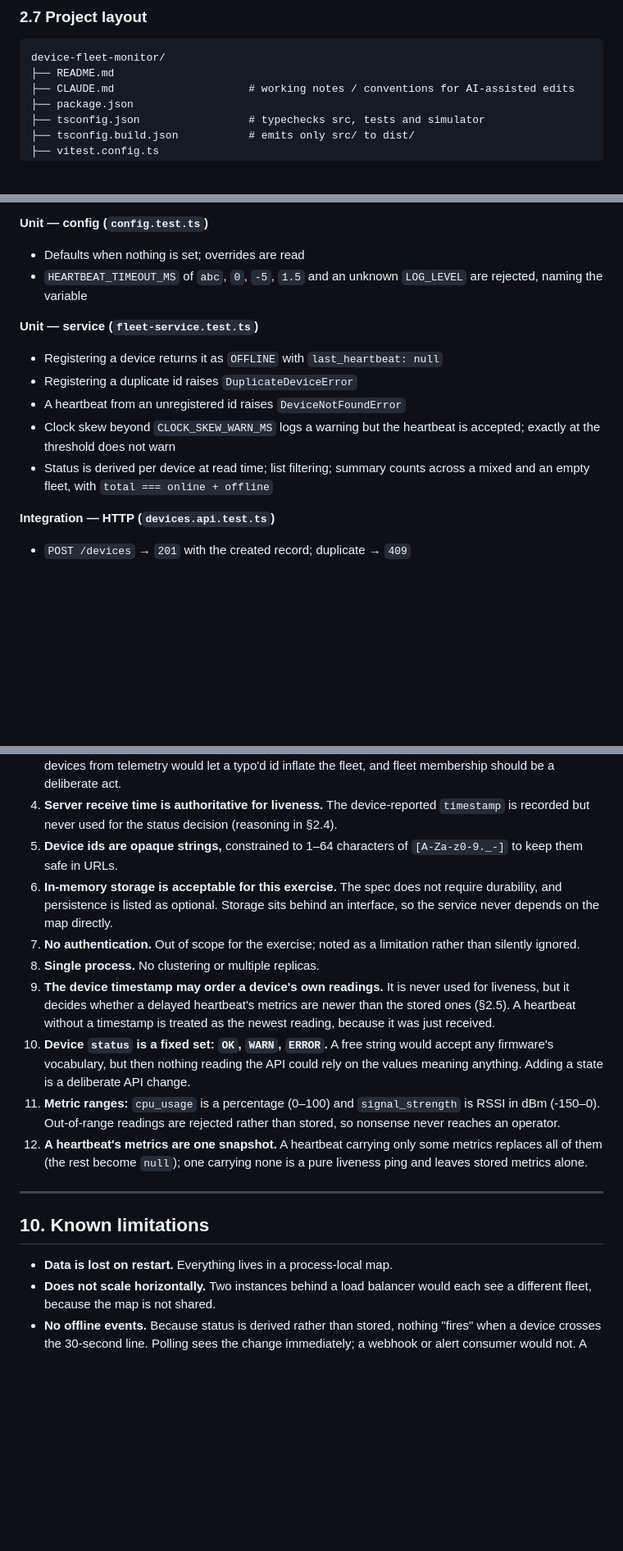
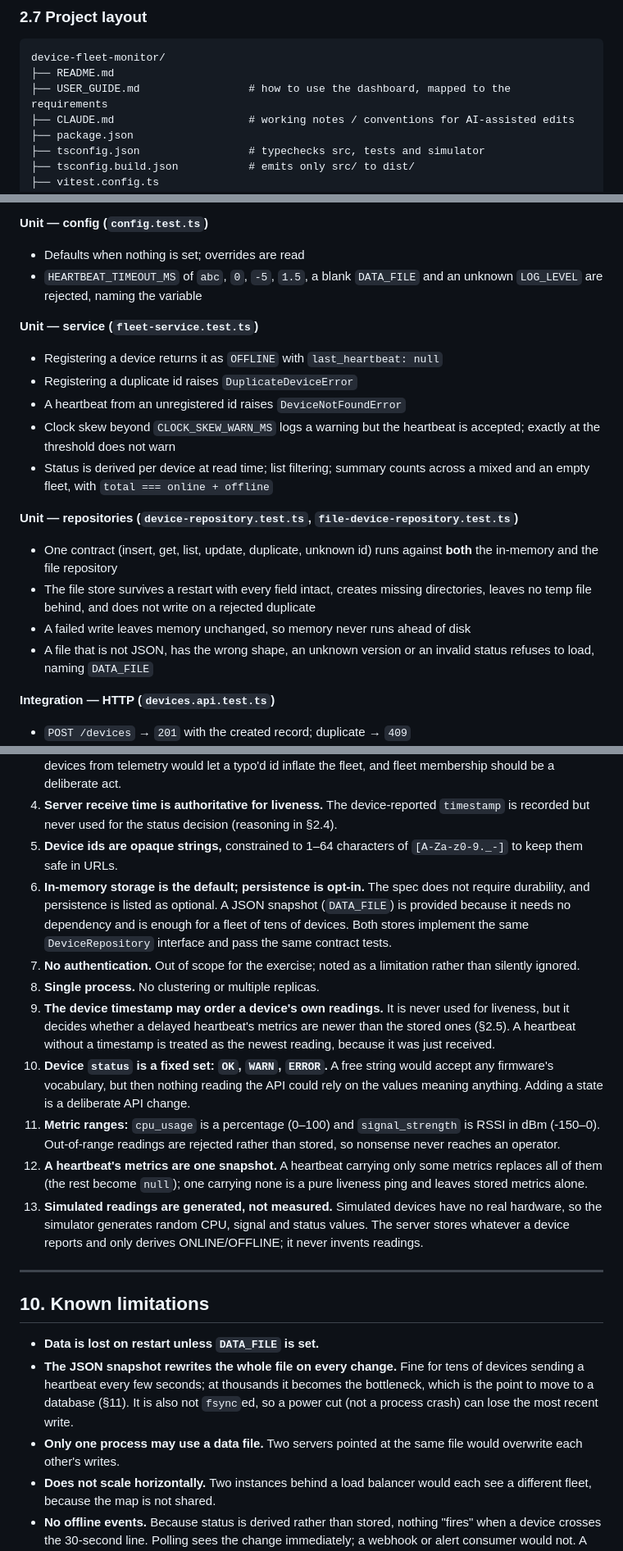
Before and after one commit to Lost-in-a-Limbo/Heartbeat, a Markdown page: README.md, 3 parts joined by grey strips. Shown at 82% size. Drawn GitHub-style; blank space fills up the shorter version.

````diff
--- a/README.md
+++ b/README.md
@@ -104,6 +106,7 @@ The repository interface is synchronous on purpose. An async interface would onl
 ```
 device-fleet-monitor/
 ├── README.md
+├── USER_GUIDE.md                 # how to use the dashboard, mapped to the requirements
 ├── CLAUDE.md                     # working notes / conventions for AI-assisted edits
 ├── package.json
 ├── tsconfig.json                 # typechecks src, tests and simulator
@@ -302,7 +324,7 @@ The entire suite completes in a couple of seconds — no test sleeps on real tim
 
 **Unit — config (`config.test.ts`)**
 - Defaults when nothing is set; overrides are read
-- `HEARTBEAT_TIMEOUT_MS` of `abc`, `0`, `-5`, `1.5` and an unknown `LOG_LEVEL` are rejected, naming the variable
+- `HEARTBEAT_TIMEOUT_MS` of `abc`, `0`, `-5`, `1.5`, a blank `DATA_FILE` and an unknown `LOG_LEVEL` are rejected, naming the variable
 
 **Unit — service (`fleet-service.test.ts`)**
 - Registering a device returns it as `OFFLINE` with `last_heartbeat: null`
@@ -310,6 +332,12 @@ The entire suite completes in a couple of seconds — no test sleeps on real tim
 - A heartbeat from an unregistered id raises `DeviceNotFoundError`
 - Clock skew beyond `CLOCK_SKEW_WARN_MS` logs a warning but the heartbeat is accepted; exactly at the threshold does not warn
 - Status is derived per device at read time; list filtering; summary counts across a mixed and an empty fleet, with `total === online + offline`
+
+**Unit — repositories (`device-repository.test.ts`, `file-device-repository.test.ts`)**
+- One contract (insert, get, list, update, duplicate, unknown id) runs against **both** the in-memory and the file repository
+- The file store survives a restart with every field intact, creates missing directories, leaves no temp file behind, and does not write on a rejected duplicate
+- A failed write leaves memory unchanged, so memory never runs ahead of disk
+- A file that is not JSON, has the wrong shape, an unknown version or an invalid status refuses to load, naming `DATA_FILE`
 
 **Integration — HTTP (`devices.api.test.ts`)**
 - `POST /devices` → `201` with the created record; duplicate → `409`
@@ -470,19 +511,22 @@ Validation errors add the offending `field` when there is one:
 3. **Heartbeats from unregistered devices are rejected with `404`,** not auto-registered. Silently creating devices from telemetry would let a typo'd id inflate the fleet, and fleet membership should be a deliberate act.
 4. **Server receive time is authoritative for liveness.** The device-reported `timestamp` is recorded but never used for the status decision (reasoning in §2.4).
 5. **Device ids are opaque strings,** constrained to 1–64 characters of `[A-Za-z0-9._-]` to keep them safe in URLs.
-6. **In-memory storage is acceptable for this exercise.** The spec does not require durability, and persistence is listed as optional. Storage sits behind an interface, so the service never depends on the map directly.
+6. **In-memory storage is the default; persistence is opt-in.** The spec does not require durability, and persistence is listed as optional. A JSON snapshot (`DATA_FILE`) is provided because it needs no dependency and is enough for a fleet of tens of devices. Both stores implement the same `DeviceRepository` interface and pass the same contract tests.
 7. **No authentication.** Out of scope for the exercise; noted as a limitation rather than silently ignored.
 8. **Single process.** No clustering or multiple replicas.
 9. **The device timestamp may order a device's own readings.** It is never used for liveness, but it decides whether a delayed heartbeat's metrics are newer than the stored ones (§2.5). A heartbeat without a timestamp is treated as the newest reading, because it was just received.
 10. **Device `status` is a fixed set: `OK`, `WARN`, `ERROR`.** A free string would accept any firmware's vocabulary, but then nothing reading the API could rely on the values meaning anything. Adding a state is a deliberate API change.
 11. **Metric ranges:** `cpu_usage` is a percentage (0–100) and `signal_strength` is RSSI in dBm (-150–0). Out-of-range readings are rejected rather than stored, so nonsense never reaches an operator.
 12. **A heartbeat's metrics are one snapshot.** A heartbeat carrying only some metrics replaces all of them (the rest become `null`); one carrying none is a pure liveness ping and leaves stored metrics alone.
+13. **Simulated readings are generated, not measured.** Simulated devices have no real hardware, so the simulator generates random CPU, signal and status values. The server stores whatever a device reports and only derives ONLINE/OFFLINE; it never invents readings.
 
 ---
 
 ## 10. Known limitations
 
-- **Data is lost on restart.** Everything lives in a process-local map.
+- **Data is lost on restart unless `DATA_FILE` is set.**
+- **The JSON snapshot rewrites the whole file on every change.** Fine for tens of devices sending a heartbeat every few seconds; at thousands it becomes the bottleneck, which is the point to move to a database (§11). It is also not `fsync`ed, so a power cut (not a process crash) can lose the most recent write.
+- **Only one process may use a data file.** Two servers pointed at the same file would overwrite each other's writes.
 - **Does not scale horizontally.** Two instances behind a load balancer would each see a different fleet, because the map is not shared.
 - **No offline events.** Because status is derived rather than stored, nothing "fires" when a device crosses the 30-second line. Polling sees the change immediately; a webhook or alert consumer would not. A monitoring product needs this.
 - **No heartbeat history.** Only the latest heartbeat is kept, so there is no uptime percentage, no metric trend, no "when did this last flap".
````
Also changed, not shown: other parts of README.md (+38 -4 lines), USER_GUIDE.md (added, +160 -0 lines).
